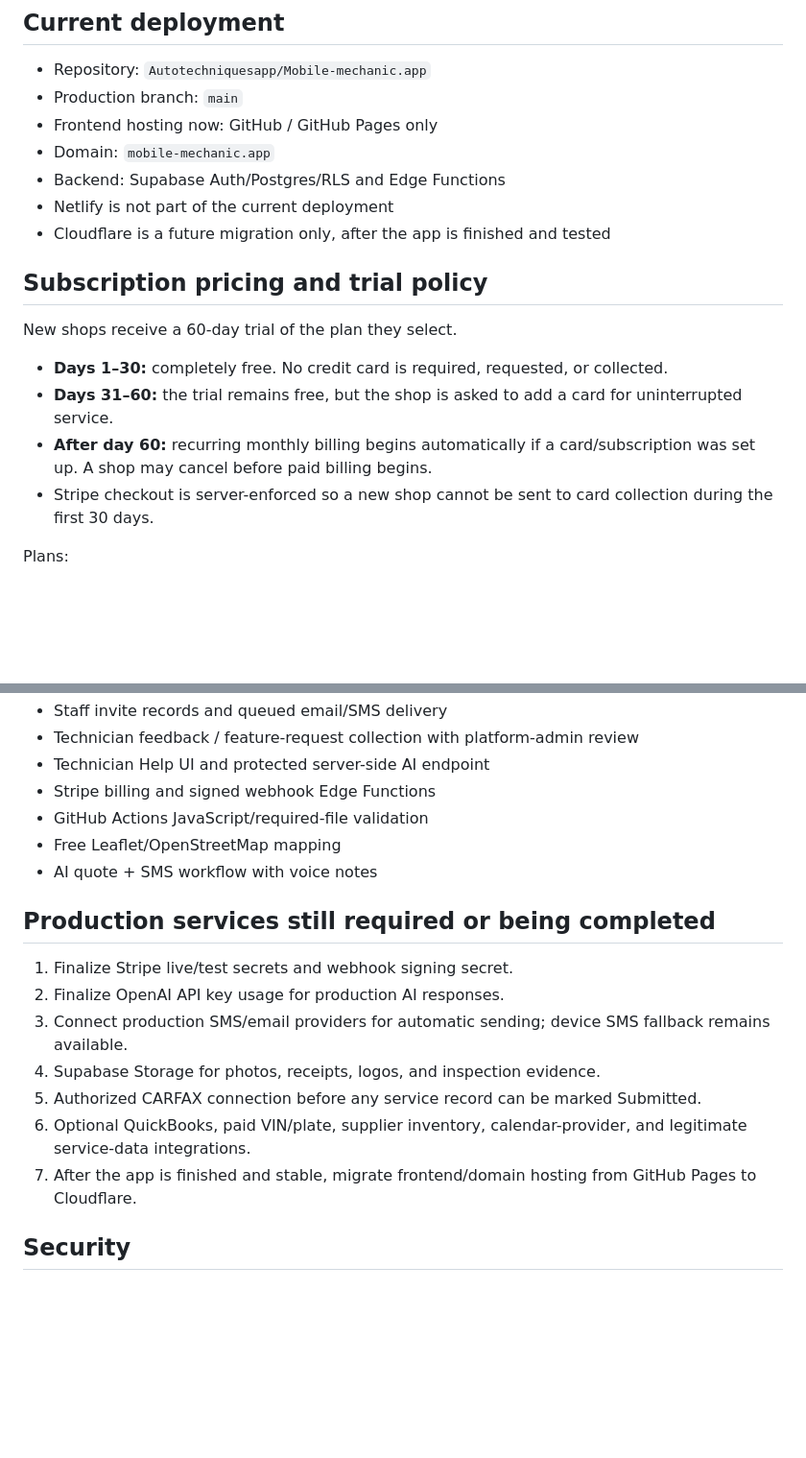
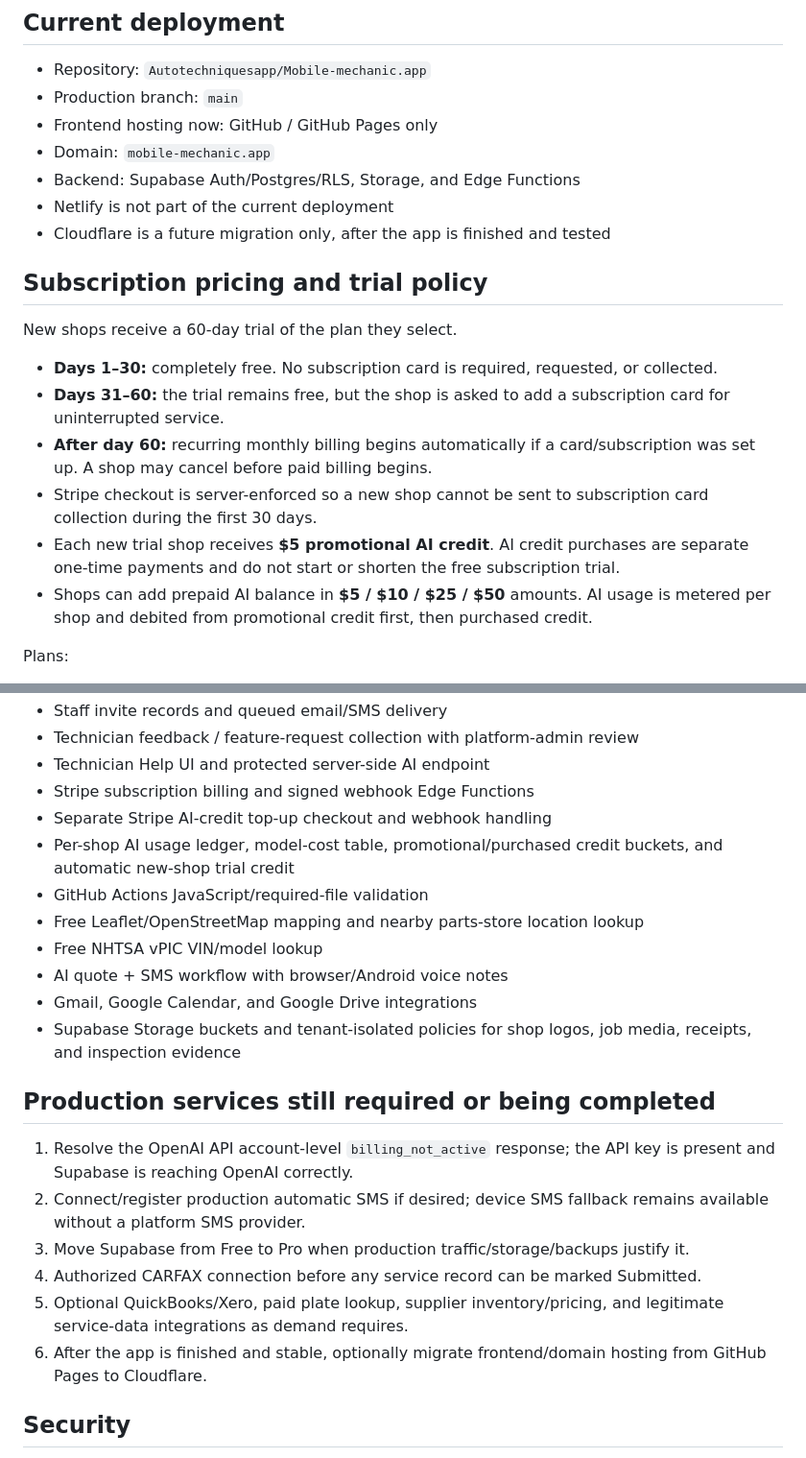
Before and after one commit to Autotechniquesapp/Mobile-mechanic.app, a Markdown page: README.md, 2 parts joined by grey strips. Shown at 96% size. Drawn GitHub-style; blank space fills up the shorter version.

Commit message:
Document AI wallet and storage production setup

```diff
--- a/README.md
+++ b/README.md
@@ -8,7 +8,7 @@ Mobile Mechanic AI is a multi-shop automotive workflow platform for mobile mecha
 - Production branch: `main`
 - Frontend hosting now: GitHub / GitHub Pages only
 - Domain: `mobile-mechanic.app`
-- Backend: Supabase Auth/Postgres/RLS and Edge Functions
+- Backend: Supabase Auth/Postgres/RLS, Storage, and Edge Functions
 - Netlify is not part of the current deployment
 - Cloudflare is a future migration only, after the app is finished and tested
 
@@ -16,10 +16,12 @@ Mobile Mechanic AI is a multi-shop automotive workflow platform for mobile mecha
 
 New shops receive a 60-day trial of the plan they select.
 
-- **Days 1–30:** completely free. No credit card is required, requested, or collected.
-- **Days 31–60:** the trial remains free, but the shop is asked to add a card for uninterrupted service.
+- **Days 1–30:** completely free. No subscription card is required, requested, or collected.
+- **Days 31–60:** the trial remains free, but the shop is asked to add a subscription card for uninterrupted service.
 - **After day 60:** recurring monthly billing begins automatically if a card/subscription was set up. A shop may cancel before paid billing begins.
-- Stripe checkout is server-enforced so a new shop cannot be sent to card collection during the first 30 days.
+- Stripe checkout is server-enforced so a new shop cannot be sent to subscription card collection during the first 30 days.
+- Each new trial shop receives **$5 promotional AI credit**. AI credit purchases are separate one-time payments and do not start or shorten the free subscription trial.
+- Shops can add prepaid AI balance in **$5 / $10 / $25 / $50** amounts. AI usage is metered per shop and debited from promotional credit first, then purchased credit.
 
 Plans:
 
@@ -46,20 +48,24 @@ The core workflow—customer intake → job → diagnosis → estimate → custo
 - Staff invite records and queued email/SMS delivery
 - Technician feedback / feature-request collection with platform-admin review
 - Technician Help UI and protected server-side AI endpoint
-- Stripe billing and signed webhook Edge Functions
+- Stripe subscription billing and signed webhook Edge Functions
+- Separate Stripe AI-credit top-up checkout and webhook handling
+- Per-shop AI usage ledger, model-cost table, promotional/purchased credit buckets, and automatic new-shop trial credit
 - GitHub Actions JavaScript/required-file validation
-- Free Leaflet/OpenStreetMap mapping
-- AI quote + SMS workflow with voice notes
+- Free Leaflet/OpenStreetMap mapping and nearby parts-store location lookup
+- Free NHTSA vPIC VIN/model lookup
+- AI quote + SMS workflow with browser/Android voice notes
+- Gmail, Google Calendar, and Google Drive integrations
+- Supabase Storage buckets and tenant-isolated policies for shop logos, job media, receipts, and inspection evidence
 
 ## Production services still required or being completed
 
-1. Finalize Stripe live/test secrets and webhook signing secret.
-2. Finalize OpenAI API key usage for production AI responses.
-3. Connect production SMS/email providers for automatic sending; device SMS fallback remains available.
-4. Supabase Storage for photos, receipts, logos, and inspection evidence.
-5. Authorized CARFAX connection before any service record can be marked Submitted.
-6. Optional QuickBooks, paid VIN/plate, supplier inventory, calendar-provider, and legitimate service-data integrations.
-7. After the app is finished and stable, migrate frontend/domain hosting from GitHub Pages to Cloudflare.
+1. Resolve the OpenAI API account-level `billing_not_active` response; the API key is present and Supabase is reaching OpenAI correctly.
+2. Connect/register production automatic SMS if desired; device SMS fallback remains available without a platform SMS provider.
+3. Move Supabase from Free to Pro when production traffic/storage/backups justify it.
+4. Authorized CARFAX connection before any service record can be marked Submitted.
+5. Optional QuickBooks/Xero, paid plate lookup, supplier inventory/pricing, and legitimate service-data integrations as demand requires.
+6. After the app is finished and stable, optionally migrate frontend/domain hosting from GitHub Pages to Cloudflare.
 
 ## Security
 
```
